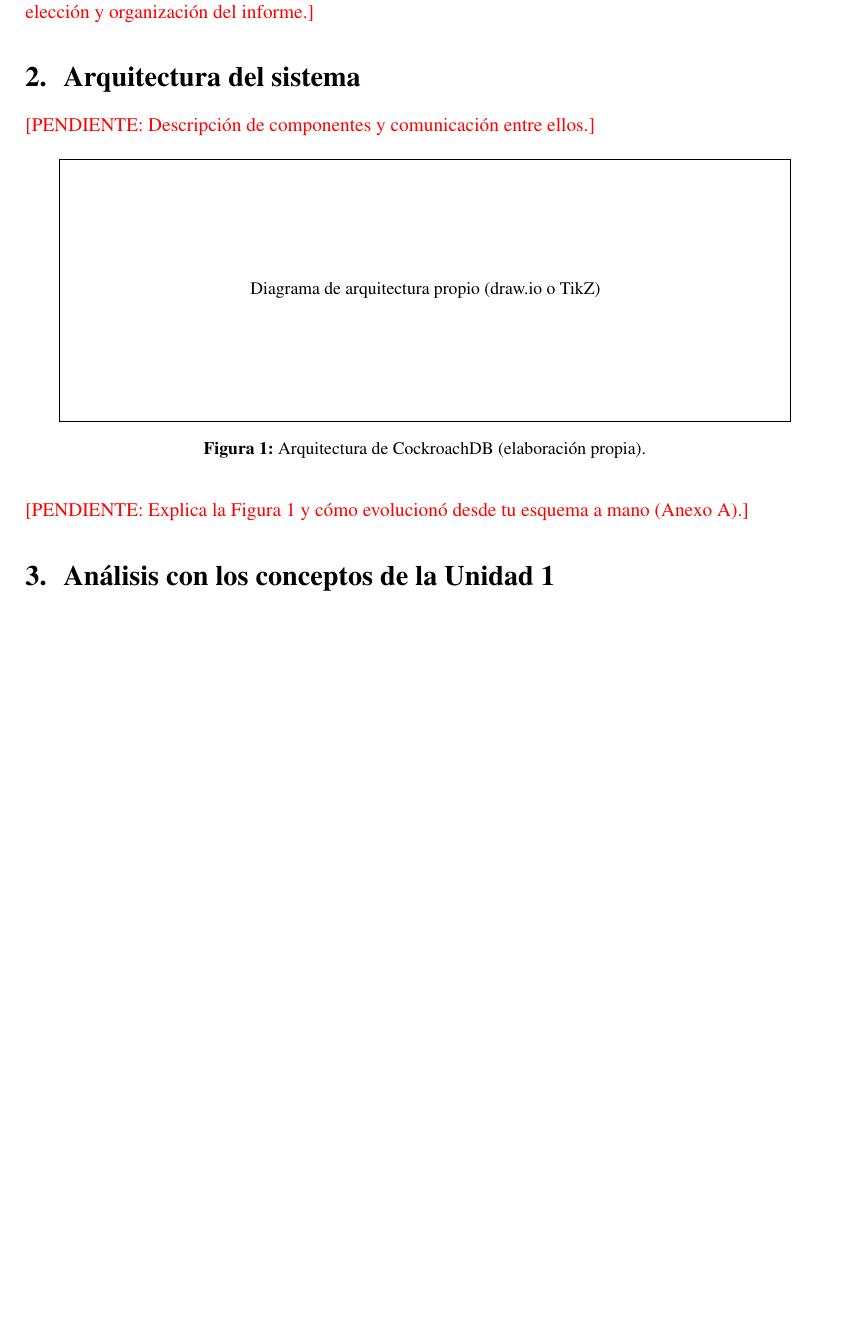
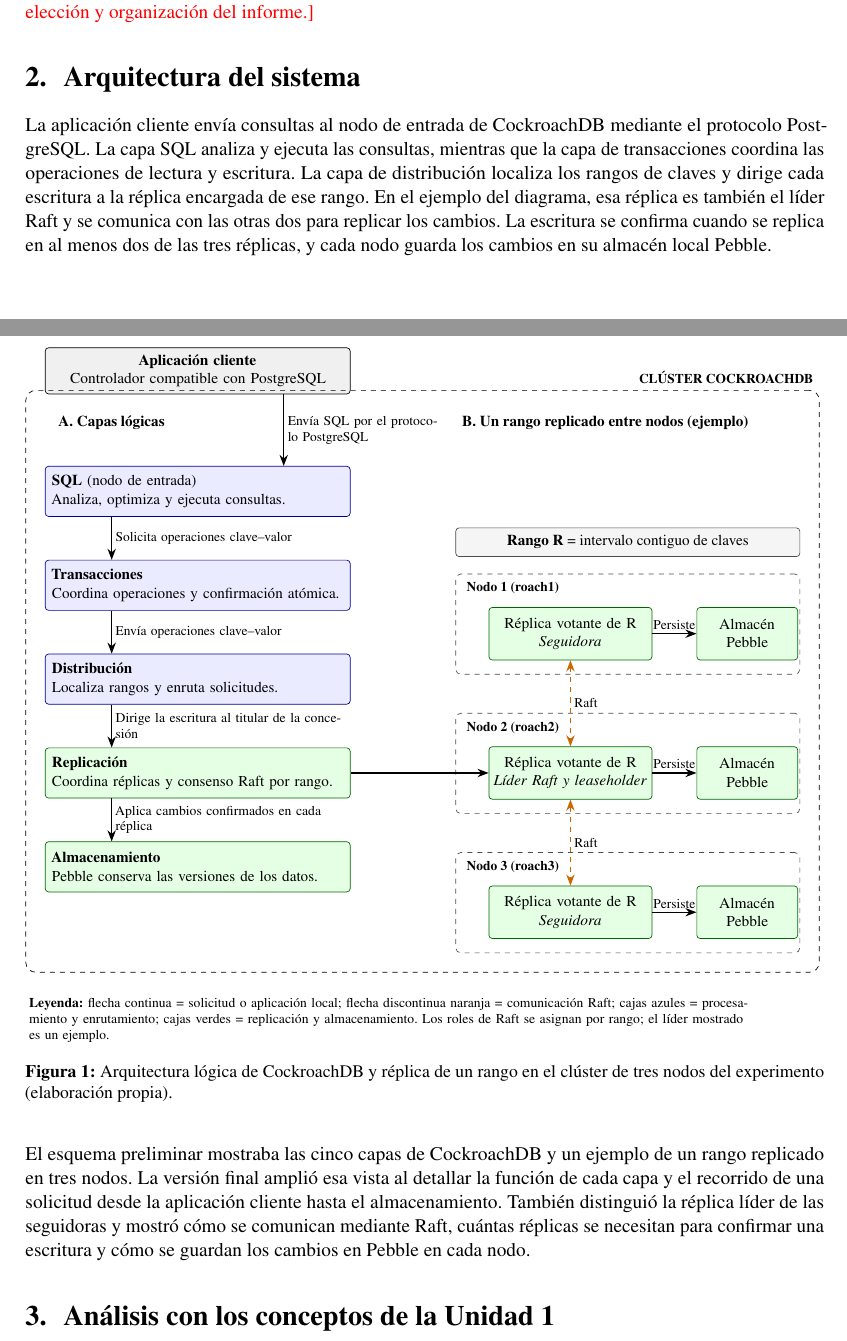
Before and after one commit to BelindaTZ/TA-IND-01-Informe-Acad-mico-Individual---CGMT, a LaTeX document (Toaquiza Belinda/main.tex, which reads Toaquiza Belinda/figuras/arquitectura-cockroachdb.tex): part of page 2 of 5 before the commit and two parts of pages 2 and 3 of 7 after it, the two joined at a grey line, cut so that both start at the same text, the shorter picture padded with empty space. Compiled offline with pdfLaTeX.

Commit message:
Completar arquitectura y anexo del informe

```diff
--- /dev/null
+++ b/Toaquiza Belinda/figuras/arquitectura-cockroachdb.tex
@@ -0,0 +1,87 @@
+% Diagrama de arquitectura de CockroachDB (TikZ) — se incluye con \input desde main.tex
+% Requiere en el preámbulo: tikz con las bibliotecas arrows.meta, positioning, fit y calc.
+\begin{tikzpicture}[
+    font=\footnotesize,
+    >=Stealth,
+    cliente/.style={draw=black, fill=gray!12, rounded corners=2pt, text width=6.1cm,
+                    minimum height=0.9cm, inner sep=4pt, align=center},
+    capa/.style={draw=blue!60!black, fill=blue!8, rounded corners=2pt, text width=6.1cm,
+                 minimum height=1.05cm, inner sep=4pt, align=left},
+    capaR/.style={draw=green!40!black, fill=green!10, rounded corners=2pt, text width=6.1cm,
+                  minimum height=1.05cm, inner sep=4pt, align=left},
+    nodo/.style={draw=black!70, dashed, rounded corners=3pt, minimum width=7.2cm,
+                 minimum height=2.1cm},
+    rep/.style={draw=green!40!black, fill=green!10, rounded corners=2pt, text width=3.2cm,
+                minimum height=1.1cm, inner sep=3pt, align=center},
+    peb/.style={draw=green!40!black, fill=green!10, rounded corners=2pt, text width=1.9cm,
+                minimum height=1.1cm, inner sep=3pt, align=center},
+    rango/.style={draw=black!70, fill=gray!8, rounded corners=2pt, minimum width=7.2cm,
+                  minimum height=0.6cm, inner sep=3pt, align=center},
+    flecha/.style={->, thick},
+    raft/.style={<->, thick, dashed, draw=orange!80!black},
+    etiq/.style={font=\scriptsize, align=left, inner sep=2pt},
+    titulo/.style={font=\footnotesize\bfseries, anchor=west}
+]
+% ---------- Cliente ----------
+\node[cliente] (cli) at (0,0) {\textbf{Aplicación cliente}\\ Controlador compatible con PostgreSQL};
+
+% ---------- Panel A: capas lógicas ----------
+\node[capa, below=1.5cm of cli] (sql) {\textbf{SQL} (nodo de entrada)\\ Analiza, optimiza y ejecuta consultas.};
+\node[capa, below=0.9cm of sql] (trx) {\textbf{Transacciones}\\ Coordina operaciones y confirmación atómica.};
+\node[capa, below=0.9cm of trx] (dis) {\textbf{Distribución}\\ Localiza rangos y enruta solicitudes.};
+\node[capaR, below=0.9cm of dis] (rpl) {\textbf{Replicación}\\ Coordina réplicas y consenso Raft por rango.};
+\node[capaR, below=0.9cm of rpl] (alm) {\textbf{Almacenamiento}\\ Pebble conserva las versiones de los datos.};
+
+\node[titulo] (hA) at ([xshift=-3.05cm,yshift=-0.6cm]cli.south) {A. Capas lógicas};
+\node[titulo] (hB) at ([xshift=5.4cm,yshift=-0.6cm]cli.south) {B. Un rango replicado entre nodos (ejemplo)};
+
+\draw[flecha] ([xshift=1.8cm]cli.south) -- ([xshift=1.8cm]sql.north)
+  node[midway, right, etiq, text width=3.1cm] {Envía SQL por el protocolo PostgreSQL};
+\draw[flecha] ([xshift=-1.8cm]sql.south) -- ([xshift=-1.8cm]trx.north)
+  node[midway, right, etiq, text width=4.0cm] {Solicita operaciones clave--valor};
+\draw[flecha] ([xshift=-1.8cm]trx.south) -- ([xshift=-1.8cm]dis.north)
+  node[midway, right, etiq, text width=4.0cm] {Envía operaciones clave--valor};
+\draw[flecha] ([xshift=-1.8cm]dis.south) -- ([xshift=-1.8cm]rpl.north)
+  node[midway, right, etiq, text width=4.7cm] {Dirige la escritura al titular de la concesión};
+\draw[flecha] ([xshift=-1.8cm]rpl.south) -- ([xshift=-1.8cm]alm.north)
+  node[midway, right, etiq, text width=4.7cm] {Aplica cambios confirmados en cada réplica};
+
+% ---------- Panel B: un rango replicado en tres nodos ----------
+\node[nodo] (n2) at ([xshift=9cm,yshift=0.2cm]rpl.center) {};
+\node[nodo, above=0.8cm of n2] (n1) {};
+\node[nodo, below=0.8cm of n2] (n3) {};
+\node[rango, above=0.35cm of n1] (rng) {\textbf{Rango R} = intervalo contiguo de claves};
+
+\foreach \n/\t in {n1/{Nodo 1 (roach1)}, n2/{Nodo 2 (roach2)}, n3/{Nodo 3 (roach3)}}{
+  \node[font=\scriptsize\bfseries, anchor=north west] at ([xshift=0.1cm,yshift=-0.05cm]\n.north west) {\t};
+}
+
+\node[rep] (r1) at ([xshift=-1.2cm,yshift=-0.2cm]n1.center) {Réplica votante de R\\ \textit{Seguidora}};
+\node[rep] (r2) at ([xshift=-1.2cm,yshift=-0.2cm]n2.center) {Réplica votante de R\\ \textit{Líder Raft y leaseholder}};
+\node[rep] (r3) at ([xshift=-1.2cm,yshift=-0.2cm]n3.center) {Réplica votante de R\\ \textit{Seguidora}};
+\node[peb] (p1) at ([xshift=2.5cm,yshift=-0.2cm]n1.center) {Almacén Pebble};
+\node[peb] (p2) at ([xshift=2.5cm,yshift=-0.2cm]n2.center) {Almacén Pebble};
+\node[peb] (p3) at ([xshift=2.5cm,yshift=-0.2cm]n3.center) {Almacén Pebble};
+
+\foreach \r/\p in {r1/p1, r2/p2, r3/p3}{
+  \draw[flecha] (\r.east) -- (\p.west) node[midway, above, etiq] {Persiste};
+}
+
+% Comunicación Raft entre réplicas
+\draw[raft] (r1.south) -- (r2.north) node[midway, right, etiq] {Raft};
+\draw[raft] (r2.south) -- (r3.north) node[midway, right, etiq] {Raft};
+
+% De la capa de replicación al líder del rango
+\draw[flecha] (rpl.east) -- (r2.west);
+
+% ---------- Recuadro del clúster ----------
+\node[draw=black, dashed, rounded corners=6pt, inner sep=0.4cm,
+      fit=(hA)(hB)(sql)(alm)(rng)(n1)(n3),
+      label={[font=\scriptsize\bfseries, anchor=south east]north east:CLÚSTER COCKROACHDB}] (clu) {};
+
+% ---------- Leyenda ----------
+\node[etiq, anchor=north west, text width=15cm] at ([yshift=-0.45cm]clu.south west)
+  {\textbf{Leyenda:} flecha continua = solicitud o aplicación local; flecha discontinua naranja = comunicación Raft;
+   cajas azules = procesamiento y enrutamiento; cajas verdes = replicación y almacenamiento.
+   Los roles de Raft se asignan por rango; el líder mostrado es un ejemplo.};
+\end{tikzpicture}
--- a/Toaquiza Belinda/main.tex
+++ b/Toaquiza Belinda/main.tex
@@ -49,7 +49,7 @@
 \captionsetup{font=small,labelfont=bf}
 \usepackage{xcolor}
 \usepackage{tikz}
-\usetikzlibrary{arrows.meta,positioning,shapes.geometric,fit,calc}
+\usetikzlibrary{arrows.meta,positioning,shapes.geometric,fit,calc,babel}
 \usepackage{listings}
 \lstset{
   basicstyle=\ttfamily\small,
@@ -158,18 +158,16 @@
 % - Componentes y cómo se comunican
 % - Diagrama de arquitectura propio (draw.io o TikZ) y su evolución desde
 %   el esquema a mano (Anexo A)
-\pendiente{Descripción de componentes y comunicación entre ellos.}
+La aplicación cliente envía consultas al nodo de entrada de CockroachDB mediante el protocolo PostgreSQL. La capa SQL analiza y ejecuta las consultas, mientras que la capa de transacciones coordina las operaciones de lectura y escritura. La capa de distribución localiza los rangos de claves y dirige cada escritura a la réplica encargada de ese rango. En el ejemplo del diagrama, esa réplica es también el líder Raft y se comunica con las otras dos para replicar los cambios. La escritura se confirma cuando se replica en al menos dos de las tres réplicas, y cada nodo guarda los cambios en su almacén local Pebble.
 
 \begin{figure}[H]
   \centering
-  % \includegraphics[width=0.9\textwidth]{figuras/arquitectura-cockroachdb.pdf}
-  \marcador{Diagrama de arquitectura propio (draw.io o TikZ)}{5cm}
-  \caption{Arquitectura de \sistemaA{} (elaboración propia).}
+  \resizebox{\textwidth}{!}{\input{figuras/arquitectura-cockroachdb.tex}}
+  \caption{Arquitectura lógica de \sistemaA{} y réplica de un rango en el clúster de tres nodos del experimento (elaboración propia).}
   \label{fig:arquitectura}
 \end{figure}
 
-\pendiente{Explica la Figura~\ref{fig:arquitectura} y cómo evolucionó desde tu
-esquema a mano (Anexo~A).}
+El esquema preliminar mostraba las cinco capas de CockroachDB y un ejemplo de un rango replicado en tres nodos. La versión final amplió esa vista al detallar la función de cada capa y el recorrido de una solicitud desde la aplicación cliente hasta el almacenamiento. También distinguió la réplica líder de las seguidoras y mostró cómo se comunican mediante Raft, cuántas réplicas se necesitan para confirmar una escritura y cómo se guardan los cambios en Pebble en cada nodo.
 
 % =====================================================================
 \section{Análisis con los conceptos de la Unidad 1}
```
Also changed, not shown: Toaquiza Belinda/figuras/esquema-a-mano.jpeg (added), Toaquiza Belinda/main.pdf, Toaquiza Belinda/main.tex (4 more changed lines).
